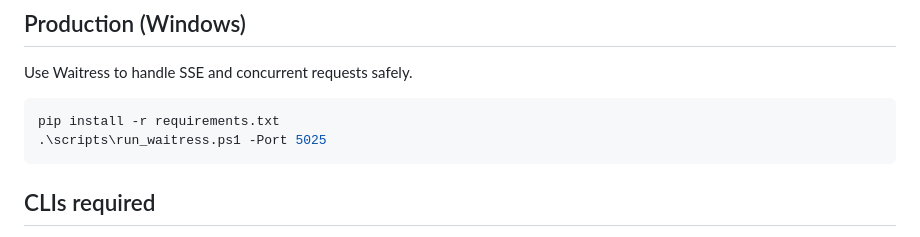
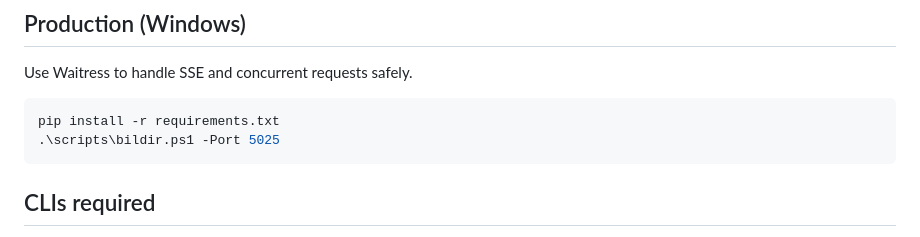
Before and after one commit to jack-bil/bil-dir, a Markdown page: README.md, the part around the change. Rendered like a GitHub page.

Commit message:
docs: update README with current features

````diff
--- a/README.md
+++ b/README.md
@@ -33,7 +33,7 @@ http://127.0.0.1:5025/chat
 Use Waitress to handle SSE and concurrent requests safely.
 ```powershell
 pip install -r requirements.txt
-.\scripts\run_waitress.ps1 -Port 5025
+.\scripts\bildir.ps1 -Port 5025
 ```
 
 ## CLIs required
````
